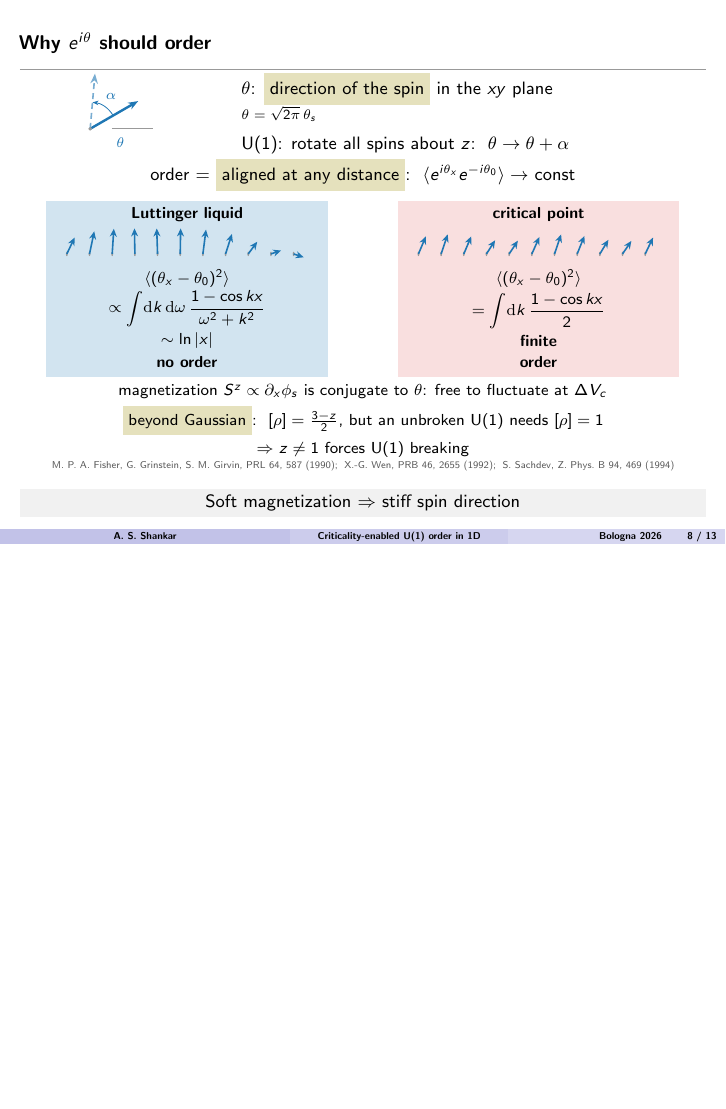
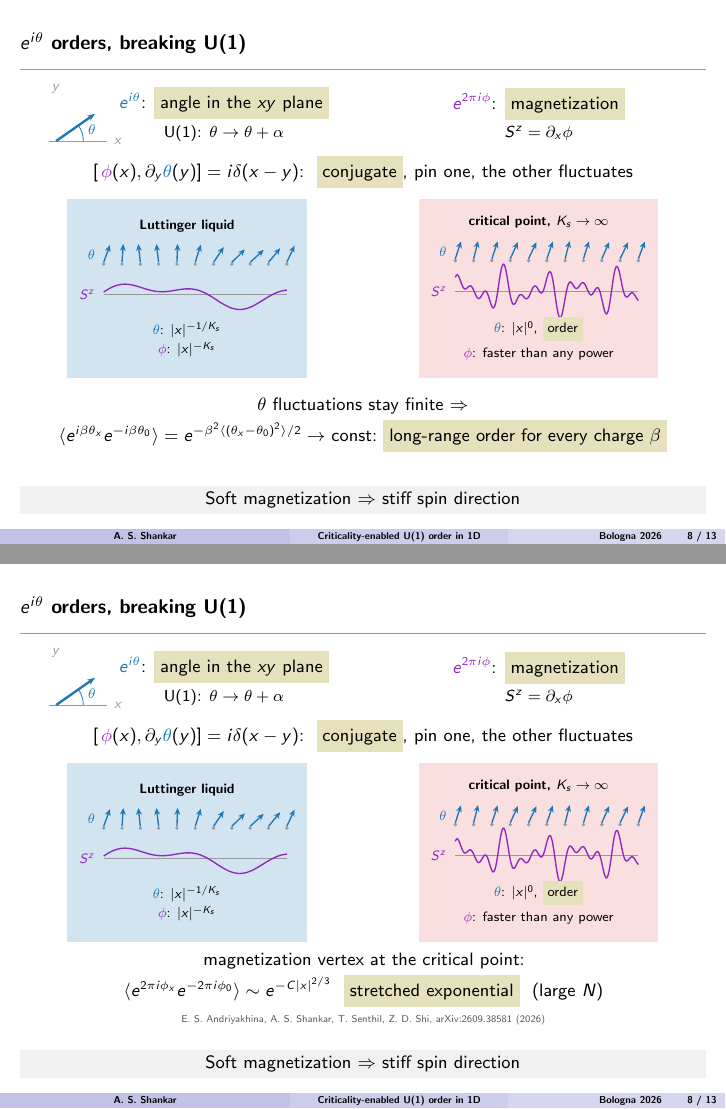
Before and after one commit to aravindhshankar/Bologna-mini-meeting-talk, LaTeX slides (talk/talk.tex, which reads talk/sections/04_lifshitz.tex, talk/sections/99_backup.tex): page 37 of 56 before the commit and pages 37 and 38 of 59 after it, the two joined at a grey line, the shorter picture padded with empty space. The pictures show the PDF file talk/talk.pdf that the author committed with the source.

Commit message:
Slide 8: which operator orders (conjugate pair, large-N phi vertex); z=2 integral to backup; thank-you slide with photos
Co-Authored-By: Claude Opus 5.5 <noreply@anthropic.com>

```diff
--- a/talk/sections/04_lifshitz.tex
+++ b/talk/sections/04_lifshitz.tex
@@ -40,83 +40,95 @@
 
 
 \begin{frame}[t]
-\ft{Why $e^{i\theta}$ should order}\par
-\vspace{0.2cm}
-\begin{columns}[c]
-\begin{column}{0.30\textwidth}
-\centering
-% top view of the xy plane: one in-plane spin, and its rotated copy
-\begin{tikzpicture}[font=\scriptsize,scale=0.85]
- \draw[-{Stealth[length=5pt]},very thick,cLL] (0,0)--(30:1.15);
- \draw[-{Stealth[length=5pt]},thick,densely dashed,cLL!60] (0,0)--(85:1.15);
- \draw[cLL,-{Stealth[length=3pt]}] (30:0.55) arc (30:85:0.55);
- \node[cLL] at (57:0.8) {$\alpha$};
- \fill[mygray] (0,0) circle (0.04);
- \draw[mygray] (0.45,0)--(1.3,0);
- \node[cLL,anchor=north west] at (0.4,-0.05) {$\theta$};
-\end{tikzpicture}\par
-\end{column}
-\begin{column}{0.68\textwidth}
-{\small $\theta$: \colorbox{citron!40}{\mystrut direction of the spin} in the $xy$ plane\par}
-{\scriptsize $\theta=\sqrt{2\pi}\,\theta_s$\par}
+\ft{\only<-3>{What operator orders?}\only<4->{$e^{i\theta}$ orders, breaking U(1)}}\par
 \vspace{0.15cm}
-{\small U(1): rotate all spins about $z$:\ \ $\theta\to\theta+\alpha$\par}
-\end{column}
-\end{columns}
-\vspace{0.05cm}
-\centering
-{\small order $=$ \colorbox{citron!40}{\mystrut aligned at any distance}:\ \ $\langle e^{i\theta_x}e^{-i\theta_0}\rangle\to$ const\par}
-\vspace{0.1cm}
-\onslide<2->{%
 \begin{columns}[T]
 \begin{column}{0.48\textwidth}
 \centering
-\colorbox{cLL!20}{\parbox{4.75cm}{\centering\footnotesize
- \textbf{Luttinger liquid}\\[1pt]
- \begin{tikzpicture}[x=0.4cm]
-  \useasboundingbox (-0.2,-0.15) rectangle (10.8,0.5);
-  \foreach \i in {0,...,10} {
-    \pgfmathsetmacro{\a}{40+55*sin(24*\i)}
-    \fill[mygray] (\i,0) circle (0.04);
-    \draw[-{Stealth[length=4pt,width=3.5pt]},thick,cLL] (\i,0) -- ++(\a:0.45);
-  }
- \end{tikzpicture}\\[1pt]
- $\langle(\theta_x-\theta_0)^2\rangle$\\[1pt]
- \parbox[c][1.0cm][c]{\linewidth}{\centering
- $\displaystyle\propto\int\!\dd k\,\dd\omega\,\frac{1-\cos kx}{\omega^2+k^2}$\\[2pt]
- $\displaystyle\sim\ln|x|$}\\[2pt]
- \textbf{no order}\mystrut}}
+\parbox[c][1.1cm][c]{1.2cm}{\centering
+\begin{tikzpicture}[font=\scriptsize,scale=0.6]
+ \draw[mygray] (-0.2,0)--(1.5,0);
+ \draw[-{Stealth[length=4pt]},very thick,cLL] (0,0)--(35:1.4);
+ \draw[cLL] (0.8,0) arc (0:35:0.8);
+ \node[cLL] at (17:1.1) {$\theta$};
+ \node[mygray,anchor=west] at (1.5,0) {$x$};
+ \node[mygray,anchor=south] at (0,1.2) {$y$};
+\end{tikzpicture}}\hspace{0.1cm}\parbox[c][1.1cm][c]{3.7cm}{\centering
+{\small {\color{cLL}$e^{i\theta}$}: \colorbox{citron!40}{\mystrut angle in the $xy$ plane}\par}
+\vspace{2pt}
+{\footnotesize U(1): $\theta\to\theta+\alpha$\par}}
 \end{column}
 \begin{column}{0.48\textwidth}
 \centering
-\colorbox{cQCP!15}{\parbox{4.75cm}{\centering\footnotesize
- \textbf{critical point}\\[1pt]
- \begin{tikzpicture}[x=0.4cm]
-  \useasboundingbox (-0.2,-0.15) rectangle (10.8,0.5);
+\parbox[c][1.1cm][c]{\linewidth}{\centering
+{\small {\color{orchid}$e^{2\pi i\phi}$}: \colorbox{citron!40}{\mystrut magnetization}\par}
+\vspace{2pt}
+{\footnotesize $S^z=\partial_x\phi$\par}}
+\end{column}
+\end{columns}
+\vspace{0.15cm}
+\centering
+{\small $[\,{\color{orchid}\phi}(x),\partial_y{\color{cLL}\theta}(y)]=i\delta(x-y)$:\ \ \colorbox{citron!40}{\mystrut conjugate}, pin one, the other fluctuates\par}
+\vspace{0.12cm}
+\begin{columns}[T]
+\begin{column}{0.48\textwidth}
+\centering
+\onslide<2->{%
+\scalebox{0.85}{\colorbox{cLL!20}{\parbox[c][3.5cm][c]{4.75cm}{\centering\footnotesize
+ \textbf{Luttinger liquid}\\[3pt]
+ \begin{tikzpicture}[x=0.38cm,y=0.38cm]
+  \useasboundingbox (-1.3,-0.3) rectangle (10.4,1.4);
+  \node[cLL,left] at (-0.2,0.5) {$\theta$};
   \foreach \i in {0,...,10} {
-    \pgfmathsetmacro{\a}{40+10*sin(70*\i+20)}
-    \fill[mygray] (\i,0) circle (0.04);
-    \draw[-{Stealth[length=4pt,width=3.5pt]},thick,cLL] (\i,0) -- ++(\a:0.45);
+    \pgfmathsetmacro{\a}{70+28*sin(35*\i)}
+    \fill[mygray] (\i,0) circle (0.1);
+    \draw[-{Stealth[length=4pt,width=3.5pt]},thick,cLL] (\i,0.1) -- ++(\a:1.0);
   }
- \end{tikzpicture}\\[1pt]
- $\langle(\theta_x-\theta_0)^2\rangle$\\[1pt]
- \parbox[c][1.0cm][c]{\linewidth}{\centering
- \only<-2>{$\displaystyle\propto\int\!\dd k\,\dd\omega\,\frac{k^2(1-\cos kx)}{\omega^2+k^4}$}%
- \only<3->{$\displaystyle=\int\!\dd k\,\frac{1-\cos kx}{2}$\\[2pt]\textbf{finite}}}\\[2pt]
- \onslide<3->{\textbf{order}}\mystrut}}
+ \end{tikzpicture}\\[2pt]
+ \begin{tikzpicture}[x=0.38cm,y=0.38cm]
+  \useasboundingbox (-1.3,-1.1) rectangle (10.4,1.1);
+  \node[orchid,left] at (-0.2,0) {$S^z$};
+  \draw[mygray] (0,0)--(10,0);
+  \draw[orchid,thick,samples=200,domain=0:10] plot (\x,{0.5*sin(36*\x)+0.3*sin(81*\x+30)});
+ \end{tikzpicture}\\[2pt]
+ {\color{cLL}$\theta$}: $|x|^{-1/K_s}$\mystrut\\[2pt]
+ {\color{orchid}$\phi$}: $|x|^{-K_s}$\mystrut}}}}
 \end{column}
-\end{columns}}
+\begin{column}{0.48\textwidth}
+\centering
+\onslide<3->{%
+\scalebox{0.85}{\colorbox{cQCP!15}{\parbox[c][3.5cm][c]{4.75cm}{\centering\footnotesize
+ \textbf{critical point, $K_s\to\infty$}\\[3pt]
+ \begin{tikzpicture}[x=0.38cm,y=0.38cm]
+  \useasboundingbox (-1.3,-0.3) rectangle (10.4,1.4);
+  \node[cLL,left] at (-0.2,0.5) {$\theta$};
+  \foreach \i in {0,...,10} {
+    \pgfmathsetmacro{\a}{70+6*sin(70*\i+20)}
+    \fill[mygray] (\i,0) circle (0.1);
+    \draw[-{Stealth[length=4pt,width=3.5pt]},thick,cLL] (\i,0.1) -- ++(\a:1.0);
+  }
+ \end{tikzpicture}\\[2pt]
+ \begin{tikzpicture}[x=0.38cm,y=0.38cm]
+  \useasboundingbox (-1.3,-1.1) rectangle (10.4,1.1);
+  \node[orchid,left] at (-0.2,0) {$S^z$};
+  \draw[mygray] (0,0)--(10,0);
+  \draw[orchid,thick,samples=200,domain=0:10] plot (\x,{0.55*sin(170*\x)+0.5*sin(290*\x+40)+0.45*sin(410*\x+100)});
+ \end{tikzpicture}\\[2pt]
+ {\color{cLL}$\theta$}: $|x|^{0}$, \colorbox{citron!40}{\mystrut order}\\[2pt]
+ {\color{orchid}$\phi$}: faster than any power\mystrut}}}}
+\end{column}
+\end{columns}
 \vspace{0.1cm}
-\onslide<3->{{\footnotesize magnetization $S^z\propto\partial_x\phi_s$ is conjugate to $\theta$: free to fluctuate at $\Delta V_c$\par}}
-\vspace{0.1cm}
-\onslide<4->{%
-{\footnotesize\colorbox{citron!40}{\mystrut beyond Gaussian}:\ \ $[\rho]=\tfrac{3-z}{2}$, but an unbroken U(1) needs $[\rho]=1$\\[2pt]
- $\Rightarrow$\ $z\neq1$ forces U(1) breaking\par}
-\vspace{0.05cm}
-{\tiny\color{citegray} M.~P.~A.~Fisher, G.~Grinstein, S.~M.~Girvin, PRL 64, 587 (1990);\; X.-G.~Wen, PRB 46, 2655 (1992);\; S.~Sachdev, Z.~Phys.~B 94, 469 (1994)\par}}
+\parbox[c][1.4cm][c]{\linewidth}{\centering\small
+\only<4>{$\theta$ fluctuations stay finite $\Rightarrow$\\[2pt]
+$\langle e^{i\beta\theta_x}e^{-i\beta\theta_0}\rangle=e^{-\beta^2\langle(\theta_x-\theta_0)^2\rangle/2}\to$ const:\ \colorbox{citron!40}{\mystrut long-range order for every charge $\beta$}\par}%
+\only<5>{magnetization vertex at the critical point:\\[2pt]
+$\langle e^{2\pi i\phi_x}e^{-2\pi i\phi_0}\rangle\sim e^{-C|x|^{2/3}}$\ \ \colorbox{citron!40}{\mystrut stretched exponential}\ \ (large $N$)\\[3pt]
+{\tiny\color{citegray} E.~S.~Andriyakhina, A.~S.~Shankar, T.~Senthil, Z.~D.~Shi, arXiv:2609.38581 (2026)\par}}}
 \onslide<3->{\tk{Soft magnetization $\Rightarrow$ stiff spin direction}}
 \end{frame}
-% Notes: Step 1: theta is the direction of the spin in the xy plane. The U(1) symmetry rotates all spins about z, theta -> theta + alpha. Order means the direction is locked across the chain: this is the e^{i theta} of slide 1.
-% Notes: Step 2: Does it stay locked? In the Luttinger liquid the arrows wander logarithmically (slide 1). At the critical point the propagator is k^2/(omega^2 + k^4): the omega integral kills the 1/k.
-% Notes: Step 3: At Delta V_c the magnetization, theta's conjugate, costs nothing, so theta is stiff and the integral is finite: e^{i theta} orders, Mermin-Wagner is evaded.
-% Notes: Step 4: Exact version for experts: a conserved density has dimension 1 only if z = 1; for z != 1 an unbroken U(1) is impossible.
+% Notes: Step 1: Two candidate order parameters. e^{i theta} is only the in-plane angle of the spin (xy projection); the U(1) rotates theta -> theta + alpha. e^{2 pi i phi} is the magnetization (S^z = d_x phi), neutral under U(1). They are conjugate: pinning one makes the other fluctuate.
+% Notes: Step 2: Luttinger liquid: theta wanders, correlator decays as |x|^{-1/K_s}, a power law, no order; the magnetization profile fluctuates mildly, phi vertex decays as |x|^{-K_s}.
+% Notes: Step 3: At Delta V_c, K_s -> infinity: the theta exponent goes to zero, so e^{i theta} orders. The magnetization is free to fluctuate wildly (phi vertex decays faster than any power), which is exactly what the conjugate pair allows.
+% Notes: Step 4: Gaussian fluctuations of theta stay finite, so every charge beta orders: long-range order, U(1) broken, Mermin-Wagner evaded.
+% Notes: Step 5: The magnetization vertex at the critical point is a stretched exponential exp(-C |x|^{2/3}) from the large-N theory (co-authors' work, arXiv:2609.38581).
--- a/talk/sections/99_backup.tex
+++ b/talk/sections/99_backup.tex
@@ -126,0 +151,7 @@ $\displaystyle \mathcal L=-i\rho\,\partial_\tau\theta+\colorbox{pumpkin!50}{$\my
+\end{column}
+\end{columns}
+\vspace{0.9cm}
+\centering
+{\footnotesize magnetization $S^z\propto\partial_x\phi$ is conjugate to $\theta$: free to fluctuate at $\Delta V_c$\par}
+\end{frame}
+% Notes: Gaussian propagator check. LL: omega^2+k^2 gives log growth, no order. z=2: k^2/(omega^2+k^4): the omega integral kills the 1/k, leaving a finite integral, so theta orders.
```
Also changed, not shown: beamer-talk/builder_lessons.md (+9 -0 lines), notes/talk_notes.md (+11 -2 lines), talk/preview.tex (+3 -1 lines), talk/sections/07_conclusion.tex (+4 -4 lines), talk/talk.pdf, talk/sections/99_backup.tex (24 more changed lines).
